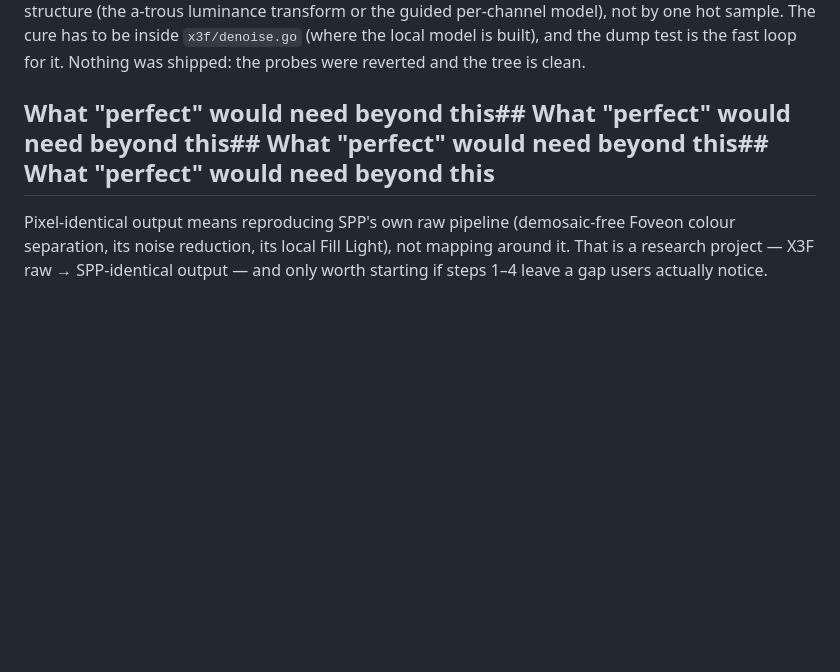
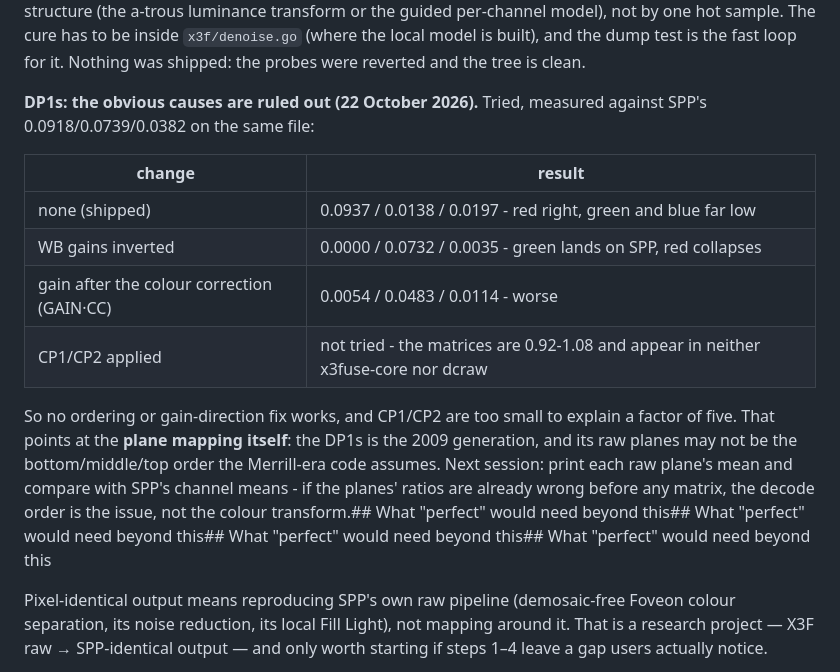
Before and after one commit to biopoetic/foveon-lab, a Markdown page: docs/accuracy-roadmap.md, the part around the change. Drawn GitHub-style; blank space fills up the shorter version.

Commit message:
Roadmap: DP1s - gains, order and CP1/CP2 are all ruled out
Inverted WB gains put the green on SPP (0.0732 against 0.0739) but collapse
red; applying the gain after the colour correction is worse; CP1/CP2 are
0.92-1.08 and appear in neither x3fuse-core nor dcraw. No ordering or
gain-direction fix works, so the next suspect is the plane mapping itself -
the DP1s is the 2009 generation. Print each raw plane's mean against SPP's
channel means next: if the planes are already wrong before any matrix, it
is the decode order.

```diff
--- a/docs/accuracy-roadmap.md
+++ b/docs/accuracy-roadmap.md
@@ -773,7 +773,21 @@ denoiser's structure (the a-trous luminance transform or the guided per-channel
 sample. The cure has to be inside `x3f/denoise.go` (where the local model is built), and the dump test
 is the fast loop for it. Nothing was shipped: the probes were reverted and the tree is clean.
 
-## What "perfect" would need beyond this## What "perfect" would need beyond this## What "perfect" would need beyond this## What "perfect" would need beyond this
+**DP1s: the obvious causes are ruled out (22 October 2026).** Tried, measured against SPP's
+0.0918/0.0739/0.0382 on the same file:
+
+| change | result |
+|---|---|
+| none (shipped) | 0.0937 / 0.0138 / 0.0197 - red right, green and blue far low |
+| WB gains inverted | 0.0000 / 0.0732 / 0.0035 - green lands on SPP, red collapses |
+| gain after the colour correction (GAIN·CC) | 0.0054 / 0.0483 / 0.0114 - worse |
+| CP1/CP2 applied | not tried - the matrices are 0.92-1.08 and appear in neither x3fuse-core nor dcraw |
+
+So no ordering or gain-direction fix works, and CP1/CP2 are too small to explain a factor of five. That
+points at the **plane mapping itself**: the DP1s is the 2009 generation, and its raw planes may not be
+the bottom/middle/top order the Merrill-era code assumes. Next session: print each raw plane's mean and
+compare with SPP's channel means - if the planes' ratios are already wrong before any matrix, the decode
+order is the issue, not the colour transform.## What "perfect" would need beyond this## What "perfect" would need beyond this## What "perfect" would need beyond this## What "perfect" would need beyond this
 
 Pixel-identical output means reproducing SPP's own raw pipeline (demosaic-free Foveon colour
 separation, its noise reduction, its local Fill Light), not mapping around it. That is a
```
